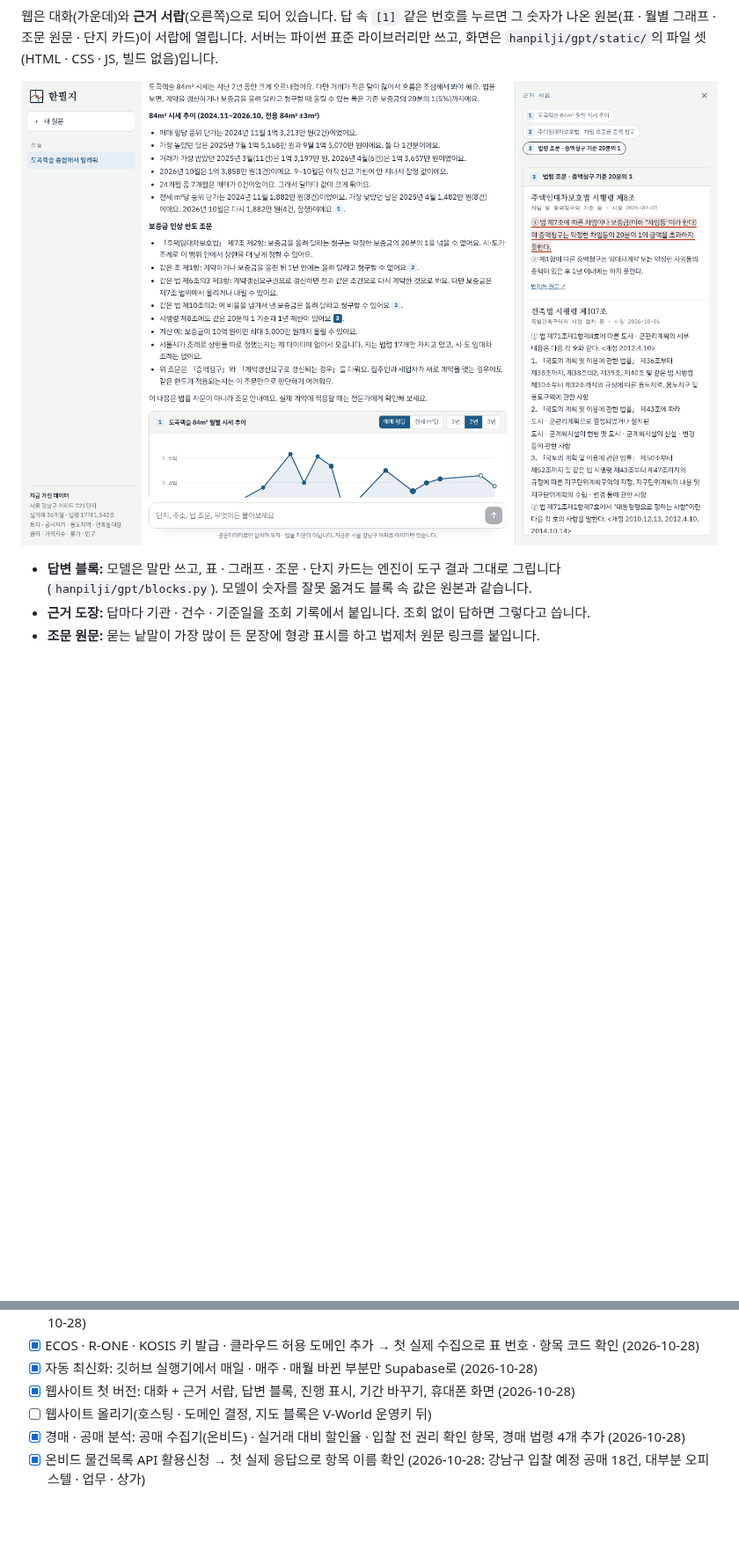
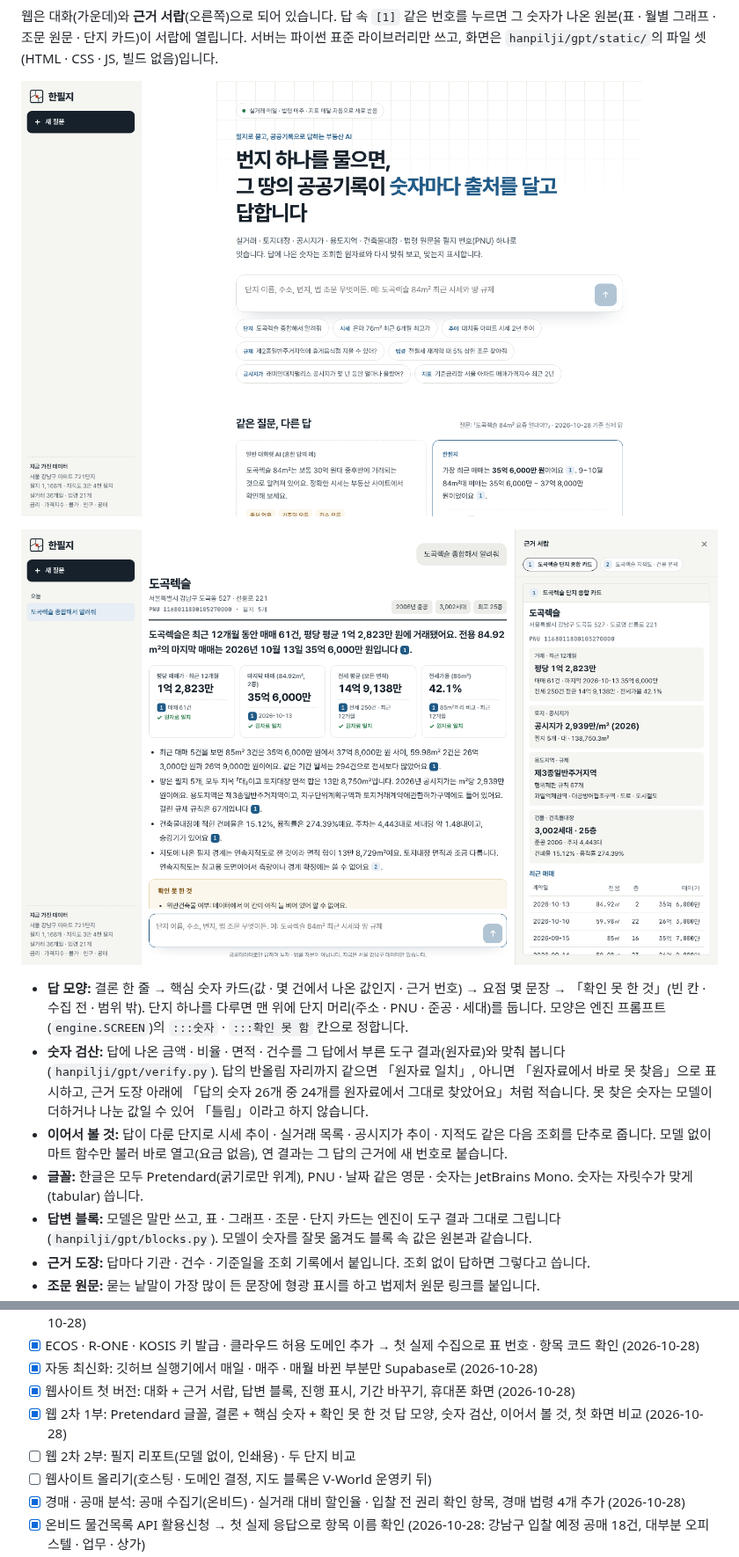
Before and after one commit to achul1026/hanpilji, a Markdown page: README.md, 2 parts joined by grey strips. Shown at 88% size. Drawn GitHub-style; pictures changed too: docs/assets/web_answer.png, docs/assets/web_home.png (added); blank space fills up the shorter version.

```diff
--- a/README.md
+++ b/README.md
@@ -198,8 +198,14 @@ python -m hanpilji.gpt.web --port 8000                          # 웹 → http:/
 
 웹은 대화(가운데)와 **근거 서랍**(오른쪽)으로 되어 있습니다. 답 속 `[1]` 같은 번호를 누르면 그 숫자가 나온 원본(표 · 월별 그래프 · 조문 원문 · 단지 카드)이 서랍에 열립니다. 서버는 파이썬 표준 라이브러리만 쓰고, 화면은 `hanpilji/gpt/static/`의 파일 셋(HTML · CSS · JS, 빌드 없음)입니다.
 
-<p align="center"><img src="docs/assets/web_answer.png" width="860" alt="한필지 웹: 시세 추이 그래프와 주택임대차보호법 조문이 근거 서랍에 열린 화면"></p>
+<p align="center"><img src="docs/assets/web_home.png" width="860" alt="한필지 첫 화면: 제목 아래 입력창, 예시 질문, 같은 질문에 대한 흔한 AI 답과 한필지 답 비교"></p>
 
+<p align="center"><img src="docs/assets/web_answer.png" width="860" alt="한필지 답: 도곡렉슬 단지 머리, 결론 한 줄, 원자료 일치 표시가 붙은 핵심 숫자 카드, 근거 서랍의 단지 카드"></p>
+
+- **답 모양:** 결론 한 줄 → 핵심 숫자 카드(값 · 몇 건에서 나온 값인지 · 근거 번호) → 요점 몇 문장 → 「확인 못 한 것」(빈 칸 · 수집 전 · 범위 밖). 단지 하나를 다루면 맨 위에 단지 머리(주소 · PNU · 준공 · 세대)를 둡니다. 모양은 엔진 프롬프트(`engine.SCREEN`)의 `:::숫자` · `:::확인 못 함` 칸으로 정합니다.
+- **숫자 검산:** 답에 나온 금액 · 비율 · 면적 · 건수를 그 답에서 부른 도구 결과(원자료)와 맞춰 봅니다(`hanpilji/gpt/verify.py`). 답의 반올림 자리까지 같으면 「원자료 일치」, 아니면 「원자료에서 바로 못 찾음」으로 표시하고, 근거 도장 아래에 「답의 숫자 26개 중 24개를 원자료에서 그대로 찾았어요」처럼 적습니다. 못 찾은 숫자는 모델이 더하거나 나눈 값일 수 있어 「틀림」이라고 하지 않습니다.
+- **이어서 볼 것:** 답이 다룬 단지로 시세 추이 · 실거래 목록 · 공시지가 추이 · 지적도 같은 다음 조회를 단추로 줍니다. 모델 없이 마트 함수만 불러 바로 열고(요금 없음), 연 결과는 그 답의 근거에 새 번호로 붙습니다.
+- **글꼴:** 한글은 모두 Pretendard(굵기로만 위계), PNU · 날짜 같은 영문 · 숫자는 JetBrains Mono. 숫자는 자릿수가 맞게(tabular) 씁니다.
 - **답변 블록:** 모델은 말만 쓰고, 표 · 그래프 · 조문 · 단지 카드는 엔진이 도구 결과 그대로 그립니다(`hanpilji/gpt/blocks.py`). 모델이 숫자를 잘못 옮겨도 블록 속 값은 원본과 같습니다.
 - **근거 도장:** 답마다 기관 · 건수 · 기준일을 조회 기록에서 붙입니다. 조회 없이 답하면 그렇다고 씁니다.
 - **조문 원문:** 묻는 낱말이 가장 많이 든 문장에 형광 표시를 하고 법제처 원문 링크를 붙입니다.
@@ -442,6 +448,8 @@ SELECT bld_count, bld_households, bld_parking, land_area_m2, zones FROM mart.q_p
 - [x] ECOS · R-ONE · KOSIS 키 발급 · 클라우드 허용 도메인 추가 → 첫 실제 수집으로 표 번호 · 항목 코드 확인 (2026-10-28)
 - [x] 자동 최신화: 깃허브 실행기에서 매일 · 매주 · 매월 바뀐 부분만 Supabase로 (2026-10-28)
 - [x] 웹사이트 첫 버전: 대화 + 근거 서랍, 답변 블록, 진행 표시, 기간 바꾸기, 휴대폰 화면 (2026-10-28)
+- [x] 웹 2차 1부: Pretendard 글꼴, 결론 + 핵심 숫자 + 확인 못 한 것 답 모양, 숫자 검산, 이어서 볼 것, 첫 화면 비교 (2026-10-28)
+- [ ] 웹 2차 2부: 필지 리포트(모델 없이, 인쇄용) · 두 단지 비교
 - [ ] 웹사이트 올리기(호스팅 · 도메인 결정, 지도 블록은 V-World 운영키 뒤)
 - [x] 경매 · 공매 분석: 공매 수집기(온비드) · 실거래 대비 할인율 · 입찰 전 권리 확인 항목, 경매 법령 4개 추가 (2026-10-28)
 - [x] 온비드 물건목록 API 활용신청 → 첫 실제 응답으로 항목 이름 확인 (2026-10-28: 강남구 입찰 예정 공매 18건, 대부분 오피스텔 · 업무 · 상가)
```
Also changed, not shown: other parts of README.md (+2 -2 lines), docs/assets/web_mobile.png, 8 other files.
